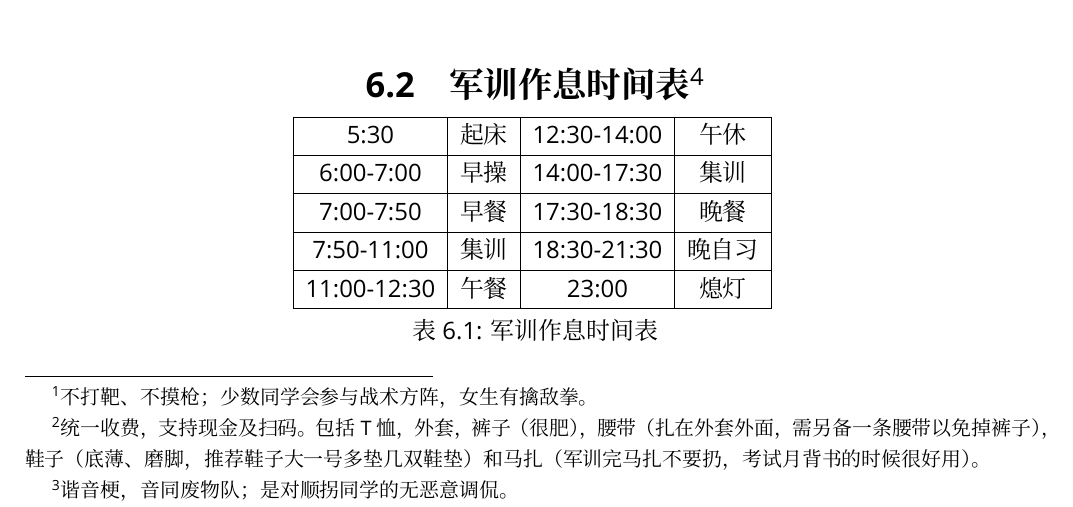
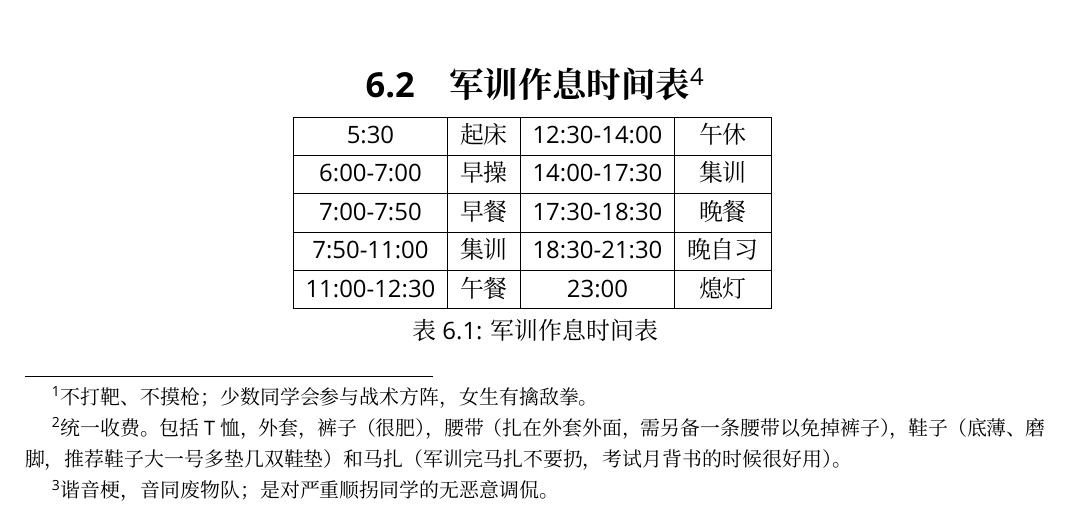
Before and after one commit to Mikachu2333/sdsmu_welcome_tex, a LaTeX document (main.tex, which reads military_training.tex): part of page 16 of 41, cut so that both start at the same text. Compiled offline with XeLaTeX; a missing font is replaced by an installed copy or a similar font.

Commit message:
make dormitory and training up to date

```diff
--- a/military_training.tex
+++ b/military_training.tex
@@ -7,11 +7,11 @@
     \item 地点：多数在杏林路树荫下军训（一般晒不着，但仍然建议多备防晒霜）
     \item 教官：通常由退役复员的学长学姐担任，也有部分现役武警（或现役解放军）组成，一般年纪都不是特别大，大部分是90后
     \item 着装：穿着统一的军训套装\footnotemark
-          \footnotetext{统一收费，支持现金及扫码。包括T恤，外套，裤子（很肥），腰带（扎在外套外面，需另备一条腰带以免掉裤子），鞋子（底薄、磨脚，推荐鞋子大一号多垫几双鞋垫）和马扎（军训完马扎不要扔，考试月背书的时候很好用）。}
+          \footnotetext{统一收费。包括T恤，外套，裤子（很肥），腰带（扎在外套外面，需另备一条腰带以免掉裤子），鞋子（底薄、磨脚，推荐鞋子大一号多垫几双鞋垫）和马扎（军训完马扎不要扔，考试月背书的时候很好用）。}
     \item \textbf{如果因为身体原因不能参加军训，需要提前拿病历、住院证明等材料前往校医院}（位置参见\uline{\ref{map_a}}）开具证明\label{exercise_unattend}
     \item 若出现身体不适要及时向教官报告，较严重的可申请前往校医院或附属医院进行详细检查
     \item \sout{如果顺拐和左右不分情况极其严重的，可以早早申请成为“飞虎队”\footnotemark 的一员}
-          \footnotetext{谐音梗，音同废物队；是对顺拐同学的无恶意调侃。}
+          \footnotetext{谐音梗，音同废物队；是对严重顺拐同学的无恶意调侃。}
     \item 特点：军训期间时间紧、任务重，少有可以自由安排的时间
     \item 注意：\textbf{\uuline{可能出现长时间阴天}}，因此推荐多带袜子，内裤，内衣，T恤以避免一件衣服穿一周（\sout{熏死啦，想想就头大}）、袜子晾干以后变得硬邦邦的（\sout{长蘑菇了都}）的悲伤结局
 \end{enumerate}
```
Also changed, not shown: common_tutorials.tex (+1 -1 lines), dormitory.tex (+2 -1 lines).
